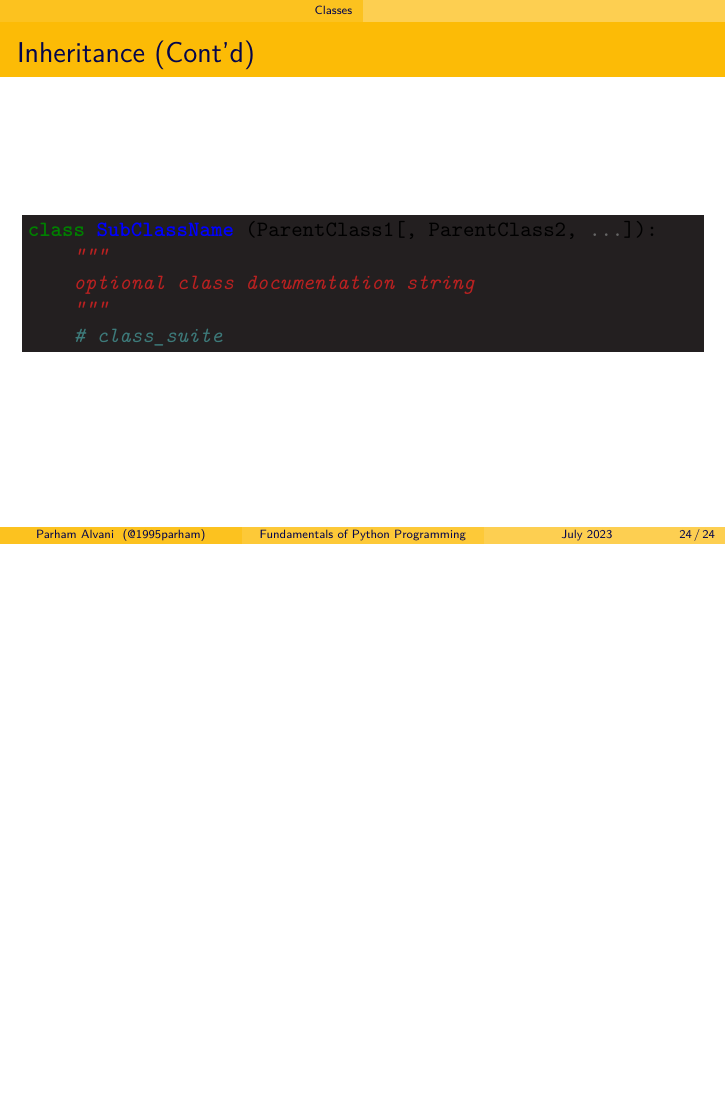
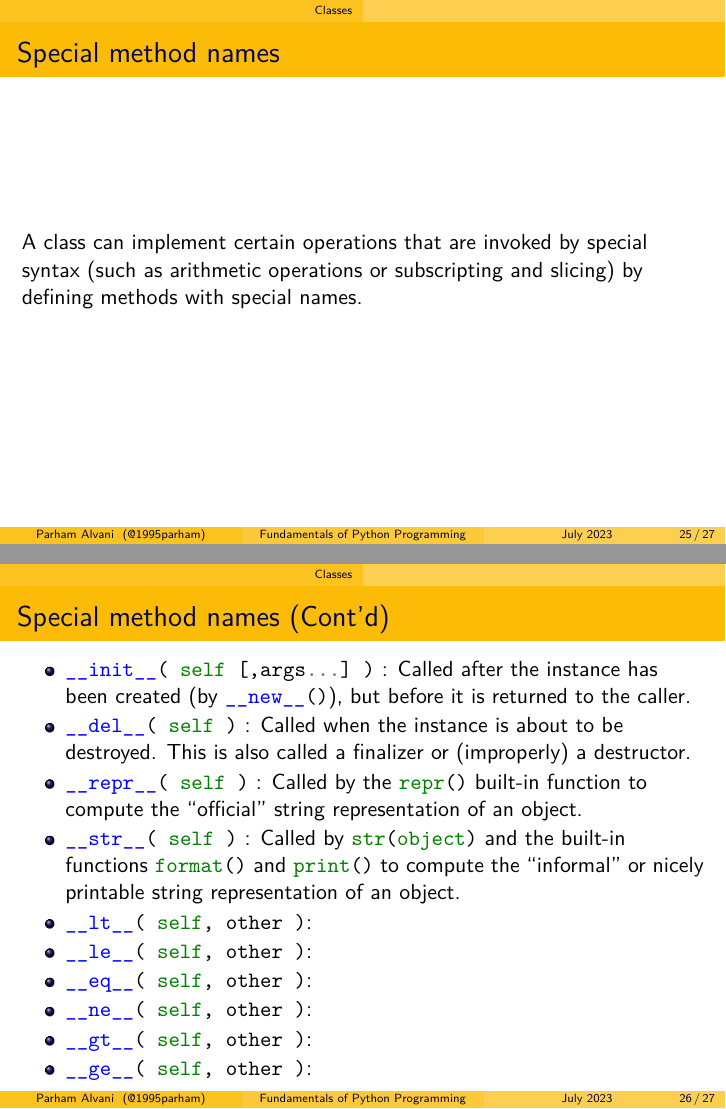
Before and after one commit to 1995parham-teaching/python101, LaTeX slides (presentation/introduction/main.tex): page 24 of 24 before the commit and pages 25 and 26 of 27 after it, the two joined at a grey line, the shorter picture padded with empty space. Compiled offline with XeLaTeX.

Commit message:
feat: update introduction presentation

```diff
--- a/presentation/introduction/main.tex
+++ b/presentation/introduction/main.tex
@@ -209,3 +209,27 @@ class SubClassName (ParentClass1[, ParentClass2, ...]):
   \end{minted}
 \end{frame}
 
+\begin{frame}
+	\frametitle{Special method names}
+  \par
+  A class can implement certain operations that are invoked by special syntax (such as arithmetic operations or subscripting and slicing) by defining methods with special names.
+\end{frame}
+
+\begin{frame}
+	\frametitle{Special method names (Cont'd)}
+  \begin{itemize}
+    \item \mintinline{python}|__init__( self [,args...] )| : Called after the instance has been created (by \mintinline{python}|__new__()|), but before it is returned to the caller.
+    \item \mintinline{python}|__del__( self )| : Called when the instance is about to be destroyed. This is also called a finalizer or (improperly) a destructor.
+    \item \mintinline{python}|__repr__( self )| : Called by the \mintinline{python}|repr()| built-in function to compute the ``official'' string representation of an object.
+    \item \mintinline{python}|__str__( self )| : Called by \mintinline{python}|str(object)| and the built-in functions \mintinline{python}|format()| and \mintinline{python}|print()| to compute the ``informal'' or nicely printable string representation of an object.
+    \item \mintinline{python}|__lt__( self, other )|:
+    \item \mintinline{python}|__le__( self, other )|:
+    \item \mintinline{python}|__eq__( self, other )|:
+    \item \mintinline{python}|__ne__( self, other )|:
+    \item \mintinline{python}|__gt__( self, other )|:
+    \item \mintinline{python}|__ge__( self, other )|:
+  \end{itemize}
+\end{frame}
+
+\begin{frame}
+	\frametitle{Special method names (Cont'd)}
```
Also changed, not shown: presentation/introduction/main.tex (12 more changed lines).
